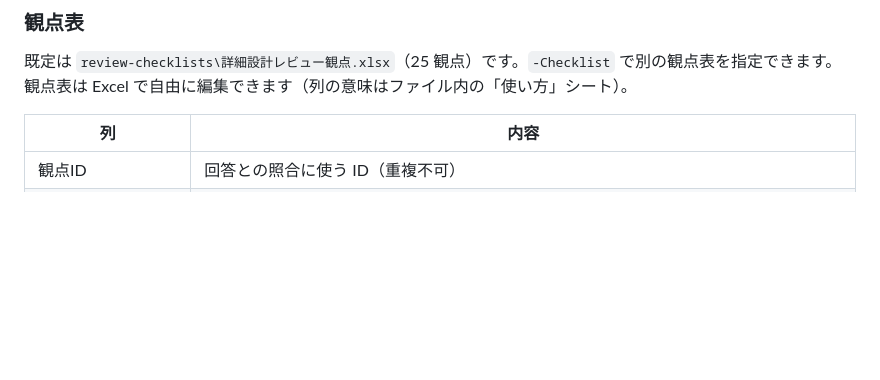
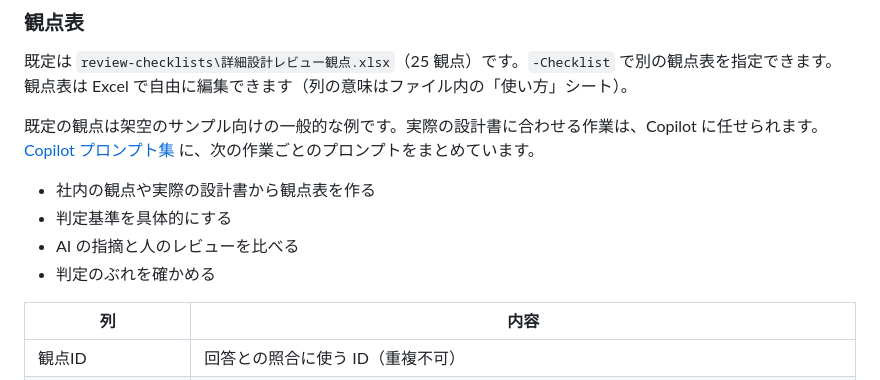
Before and after one commit to hhhryoma/------, a Markdown page: tools/README.md, the part around the change. Rendered like a GitHub page; blank space fills up the shorter version.

```diff
--- a/tools/README.md
+++ b/tools/README.md
@@ -474,6 +474,14 @@ AI が書いた「場所」のシート名が設計書に無い場合はリン
 既定は `review-checklists\詳細設計レビュー観点.xlsx`（25 観点）です。`-Checklist` で別の観点表を指定できます。
 観点表は Excel で自由に編集できます（列の意味はファイル内の「使い方」シート）。
 
+既定の観点は架空のサンプル向けの一般的な例です。実際の設計書に合わせる作業は、Copilot に任せられます。
+[Copilot プロンプト集](review-checklists/Copilotプロンプト集.md) に、次の作業ごとのプロンプトをまとめています。
+
+- 社内の観点や実際の設計書から観点表を作る
+- 判定基準を具体的にする
+- AI の指摘と人のレビューを比べる
+- 判定のぶれを確かめる
+
 | 列 | 内容 |
 | --- | --- |
 | 観点ID | 回答との照合に使う ID（重複不可） |
```
Also changed, not shown: tools/review-checklists/Copilotプロンプト集.md (added, +217 -0 lines).
